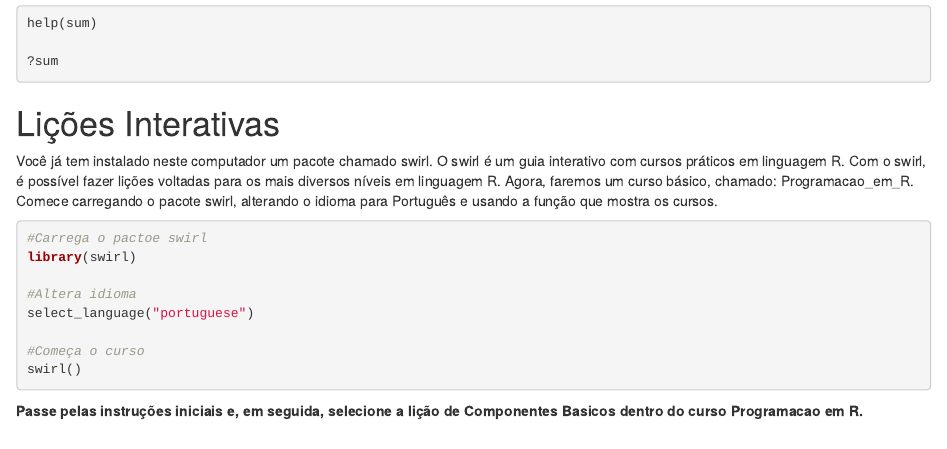
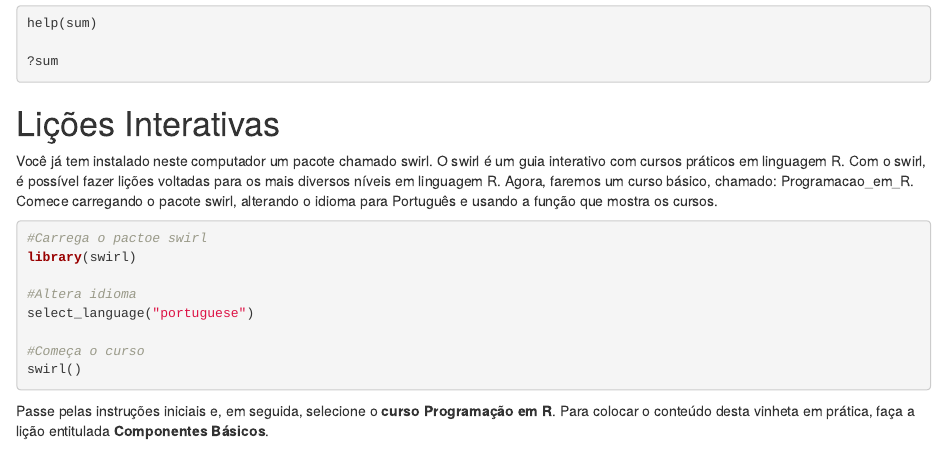
Before and after one commit to csgroen/Rbasics, an R Markdown document (vignettes/Intro.Rmd): the page in a window 1100 px wide, from 3870 px down. Rendered offline with R 4.5, knitr and Pandoc, with nearby package versions; drawn as R Markdown's standard HTML page in place of the format the file asks for.

Commit message:
Update Intro.Rmd
Mudança na linha 154

````diff
--- a/vignettes/Intro.Rmd
+++ b/vignettes/Intro.Rmd
@@ -151,4 +151,4 @@ select_language("portuguese")
 #Começa o curso
 swirl()
 ```
-**Passe pelas instruções iniciais e, em seguida, selecione a lição de Componentes Basicos dentro do curso Programacao em R.**
+Passe pelas instruções iniciais e, em seguida, selecione o **curso Programação em R**. Para colocar o conteúdo desta vinheta em prática, faça a lição entitulada **Componentes Básicos**.
````
